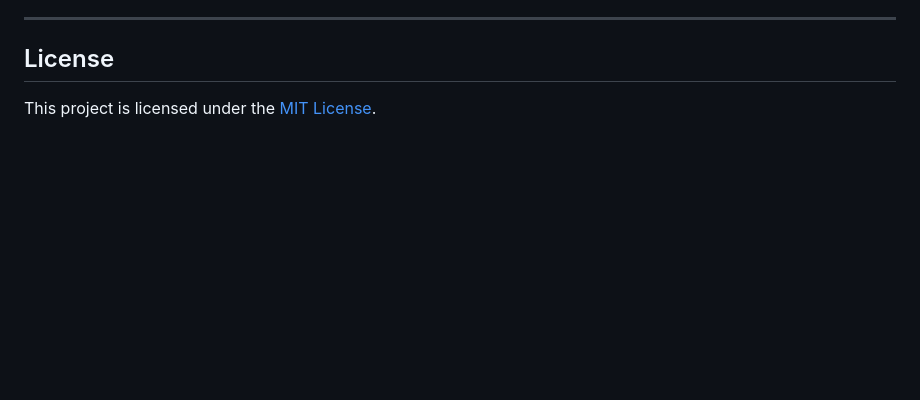
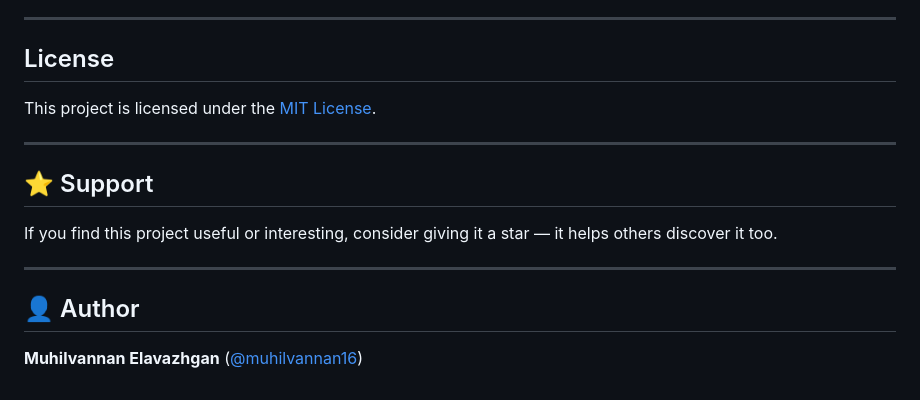
Before and after one commit to muhilvannan16/finance-tracker, a Markdown page: README.md, the part around the change. Drawn GitHub-style; blank space fills up the shorter version.

```diff
--- a/README.md
+++ b/README.md
@@ -130,3 +130,15 @@ AI-assisted recurring-charge detection is **entirely optional** and off by defau
 ## License
 
 This project is licensed under the [MIT License](LICENSE).
+
+---
+
+## ⭐ Support
+
+If you find this project useful or interesting, consider giving it a star — it helps others discover it too.
+
+---
+
+## 👤 Author
+
+**Muhilvannan Elavazhgan** ([@muhilvannan16](https://github.com/muhilvannan16))
```
